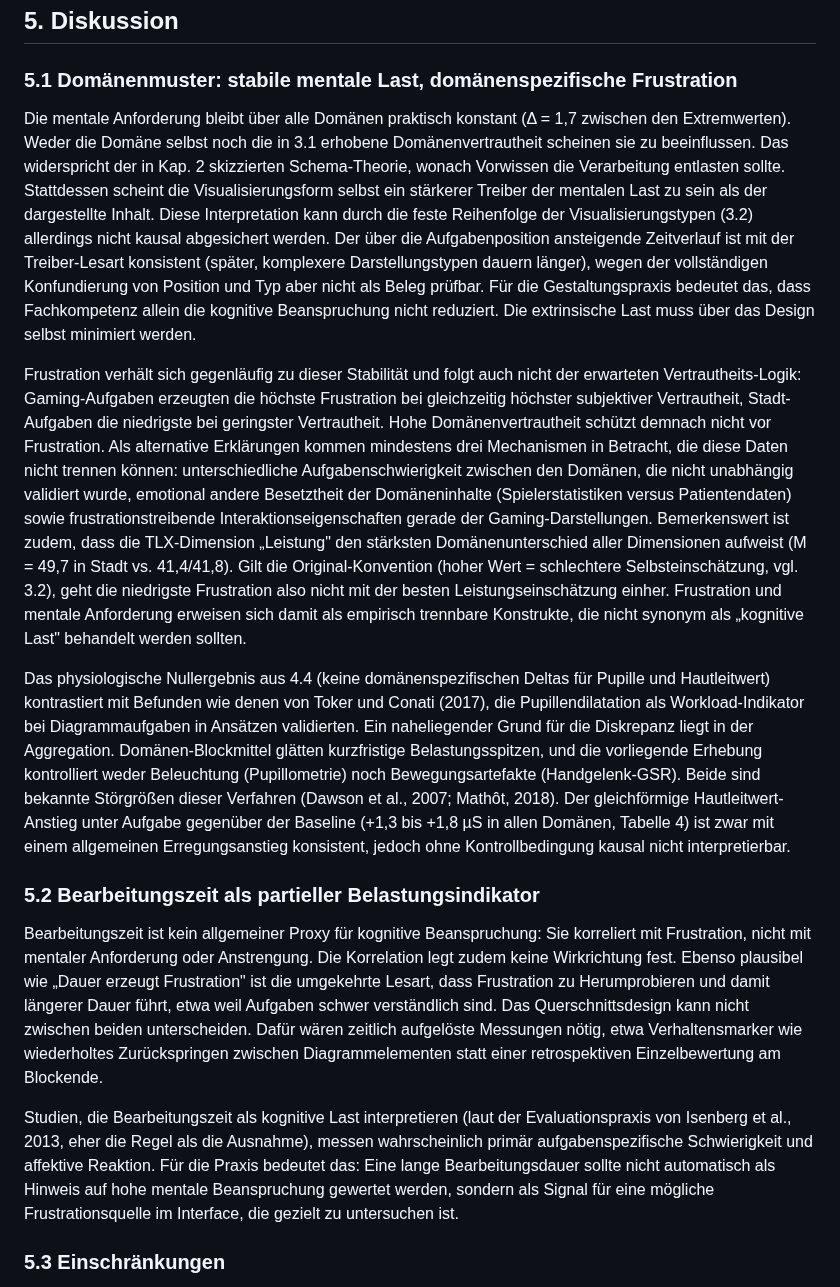
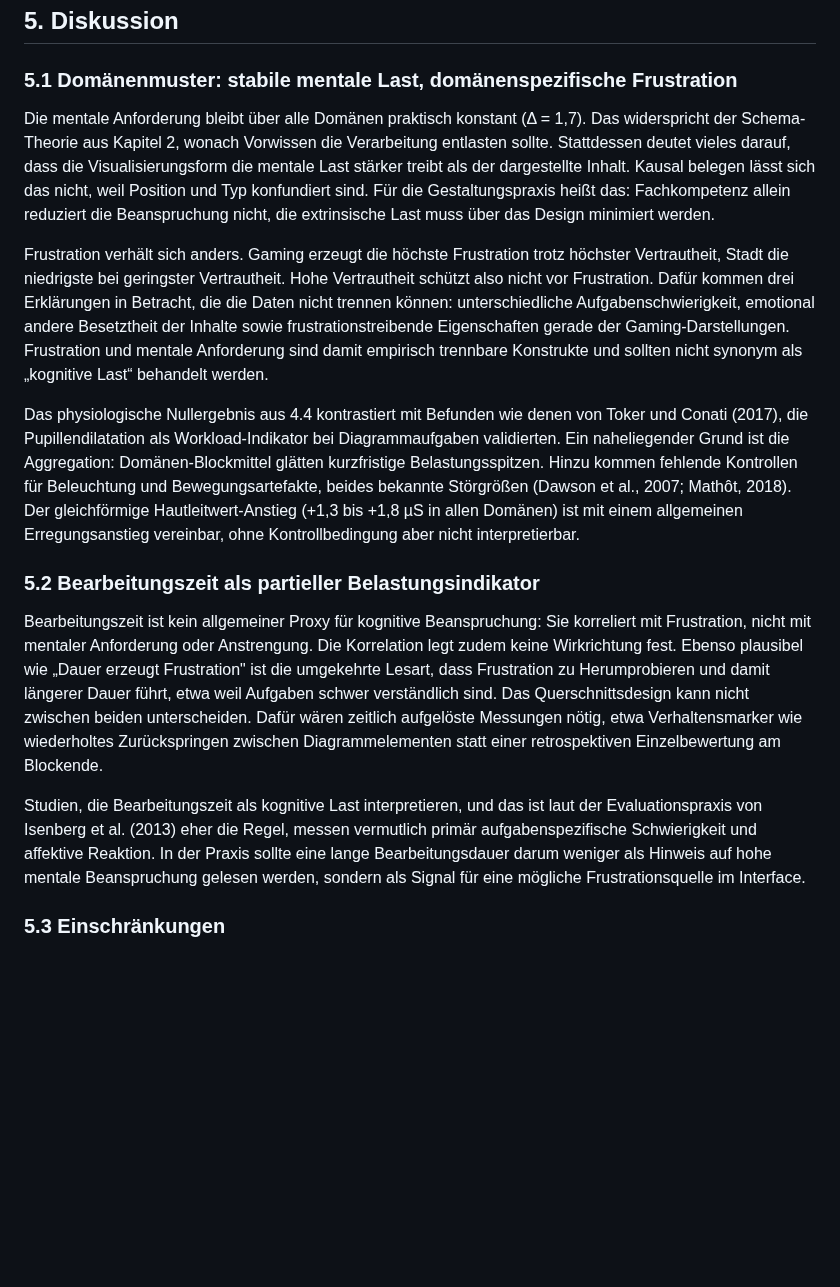
Before and after one commit to JonasKimmer/Master-Projekt, a Markdown page: paper_1_kognitive_last.md, the part around the change. GitHub-like rendering; blank space fills up the shorter version.

Commit message:
Paper 1, 5.1/5.2: Diskussion in kurze Saetze mit rotem Faden zerlegen
- 5.1 Absatz 1: das Schachtel-Konstrukt (kombinierter Treiber/Konfund-
  Satz mit Einschub-Kette) auf fuenf kurze Saetze
- 5.1 Absatz 2: Leistung-Zwischengedanke gestrichen, Alternativen als
  einfache Satz-Aufzaehlung
- 5.1 Absatz 3 und 5.2 Praxis-Absatz ebenfalls in kurze Saetze

Alle Kernaussagen und Zitate bleiben.

Co-Authored-By: Claude Code <noreply@anthropic.com>

```diff
--- a/paper_1_kognitive_last.md
+++ b/paper_1_kognitive_last.md
@@ -185,17 +185,17 @@ Der Pupillendurchmesser unterscheidet sich über alle drei Domänen hinweg nicht
 
 ### 5.1 Domänenmuster: stabile mentale Last, domänenspezifische Frustration
 
-Die mentale Anforderung bleibt über alle Domänen praktisch konstant (Δ = 1,7 zwischen den Extremwerten). Weder die Domäne selbst noch die in 3.1 erhobene Domänenvertrautheit scheinen sie zu beeinflussen. Das widerspricht der in Kap. 2 skizzierten Schema-Theorie, wonach Vorwissen die Verarbeitung entlasten sollte. Stattdessen scheint die Visualisierungsform selbst ein stärkerer Treiber der mentalen Last zu sein als der dargestellte Inhalt. Diese Interpretation kann durch die feste Reihenfolge der Visualisierungstypen (3.2) allerdings nicht kausal abgesichert werden. Der über die Aufgabenposition ansteigende Zeitverlauf ist mit der Treiber-Lesart konsistent (später, komplexere Darstellungstypen dauern länger), wegen der vollständigen Konfundierung von Position und Typ aber nicht als Beleg prüfbar. Für die Gestaltungspraxis bedeutet das, dass Fachkompetenz allein die kognitive Beanspruchung nicht reduziert. Die extrinsische Last muss über das Design selbst minimiert werden.
+Die mentale Anforderung bleibt über alle Domänen praktisch konstant (Δ = 1,7). Das widerspricht der Schema-Theorie aus Kapitel 2, wonach Vorwissen die Verarbeitung entlasten sollte. Stattdessen deutet vieles darauf, dass die Visualisierungsform die mentale Last stärker treibt als der dargestellte Inhalt. Kausal belegen lässt sich das nicht, weil Position und Typ konfundiert sind. Für die Gestaltungspraxis heißt das: Fachkompetenz allein reduziert die Beanspruchung nicht, die extrinsische Last muss über das Design minimiert werden.
 
-Frustration verhält sich gegenläufig zu dieser Stabilität und folgt auch nicht der erwarteten Vertrautheits-Logik: Gaming-Aufgaben erzeugten die höchste Frustration bei gleichzeitig höchster subjektiver Vertrautheit, Stadt-Aufgaben die niedrigste bei geringster Vertrautheit. Hohe Domänenvertrautheit schützt demnach nicht vor Frustration. Als alternative Erklärungen kommen mindestens drei Mechanismen in Betracht, die diese Daten nicht trennen können: unterschiedliche Aufgabenschwierigkeit zwischen den Domänen, die nicht unabhängig validiert wurde, emotional andere Besetztheit der Domäneninhalte (Spielerstatistiken versus Patientendaten) sowie frustrationstreibende Interaktionseigenschaften gerade der Gaming-Darstellungen. Bemerkenswert ist zudem, dass die TLX-Dimension „Leistung" den stärksten Domänenunterschied aller Dimensionen aufweist (M = 49,7 in Stadt vs. 41,4/41,8). Gilt die Original-Konvention (hoher Wert = schlechtere Selbsteinschätzung, vgl. 3.2), geht die niedrigste Frustration also nicht mit der besten Leistungseinschätzung einher. Frustration und mentale Anforderung erweisen sich damit als empirisch trennbare Konstrukte, die nicht synonym als „kognitive Last" behandelt werden sollten.
+Frustration verhält sich anders. Gaming erzeugt die höchste Frustration trotz höchster Vertrautheit, Stadt die niedrigste bei geringster Vertrautheit. Hohe Vertrautheit schützt also nicht vor Frustration. Dafür kommen drei Erklärungen in Betracht, die die Daten nicht trennen können: unterschiedliche Aufgabenschwierigkeit, emotional andere Besetztheit der Inhalte sowie frustrationstreibende Eigenschaften gerade der Gaming-Darstellungen. Frustration und mentale Anforderung sind damit empirisch trennbare Konstrukte und sollten nicht synonym als „kognitive Last“ behandelt werden.
 
-Das physiologische Nullergebnis aus 4.4 (keine domänenspezifischen Deltas für Pupille und Hautleitwert) kontrastiert mit Befunden wie denen von Toker und Conati (2017), die Pupillendilatation als Workload-Indikator bei Diagrammaufgaben in Ansätzen validierten. Ein naheliegender Grund für die Diskrepanz liegt in der Aggregation. Domänen-Blockmittel glätten kurzfristige Belastungsspitzen, und die vorliegende Erhebung kontrolliert weder Beleuchtung (Pupillometrie) noch Bewegungsartefakte (Handgelenk-GSR). Beide sind bekannte Störgrößen dieser Verfahren (Dawson et al., 2007; Mathôt, 2018). Der gleichförmige Hautleitwert-Anstieg unter Aufgabe gegenüber der Baseline (+1,3 bis +1,8 µS in allen Domänen, Tabelle 4) ist zwar mit einem allgemeinen Erregungsanstieg konsistent, jedoch ohne Kontrollbedingung kausal nicht interpretierbar.
+Das physiologische Nullergebnis aus 4.4 kontrastiert mit Befunden wie denen von Toker und Conati (2017), die Pupillendilatation als Workload-Indikator bei Diagrammaufgaben validierten. Ein naheliegender Grund ist die Aggregation: Domänen-Blockmittel glätten kurzfristige Belastungsspitzen. Hinzu kommen fehlende Kontrollen für Beleuchtung und Bewegungsartefakte, beides bekannte Störgrößen (Dawson et al., 2007; Mathôt, 2018). Der gleichförmige Hautleitwert-Anstieg (+1,3 bis +1,8 µS in allen Domänen) ist mit einem allgemeinen Erregungsanstieg vereinbar, ohne Kontrollbedingung aber nicht interpretierbar.
 
 ### 5.2 Bearbeitungszeit als partieller Belastungsindikator
 
 Bearbeitungszeit ist kein allgemeiner Proxy für kognitive Beanspruchung: Sie korreliert mit Frustration, nicht mit mentaler Anforderung oder Anstrengung. Die Korrelation legt zudem keine Wirkrichtung fest. Ebenso plausibel wie „Dauer erzeugt Frustration" ist die umgekehrte Lesart, dass Frustration zu Herumprobieren und damit längerer Dauer führt, etwa weil Aufgaben schwer verständlich sind. Das Querschnittsdesign kann nicht zwischen beiden unterscheiden. Dafür wären zeitlich aufgelöste Messungen nötig, etwa Verhaltensmarker wie wiederholtes Zurückspringen zwischen Diagrammelementen statt einer retrospektiven Einzelbewertung am Blockende.
 
-Studien, die Bearbeitungszeit als kognitive Last interpretieren (laut der Evaluationspraxis von Isenberg et al., 2013, eher die Regel als die Ausnahme), messen wahrscheinlich primär aufgabenspezifische Schwierigkeit und affektive Reaktion. Für die Praxis bedeutet das: Eine lange Bearbeitungsdauer sollte nicht automatisch als Hinweis auf hohe mentale Beanspruchung gewertet werden, sondern als Signal für eine mögliche Frustrationsquelle im Interface, die gezielt zu untersuchen ist.
+Studien, die Bearbeitungszeit als kognitive Last interpretieren, und das ist laut der Evaluationspraxis von Isenberg et al. (2013) eher die Regel, messen vermutlich primär aufgabenspezifische Schwierigkeit und affektive Reaktion. In der Praxis sollte eine lange Bearbeitungsdauer darum weniger als Hinweis auf hohe mentale Beanspruchung gelesen werden, sondern als Signal für eine mögliche Frustrationsquelle im Interface.
 
 ### 5.3 Einschränkungen
 
```
